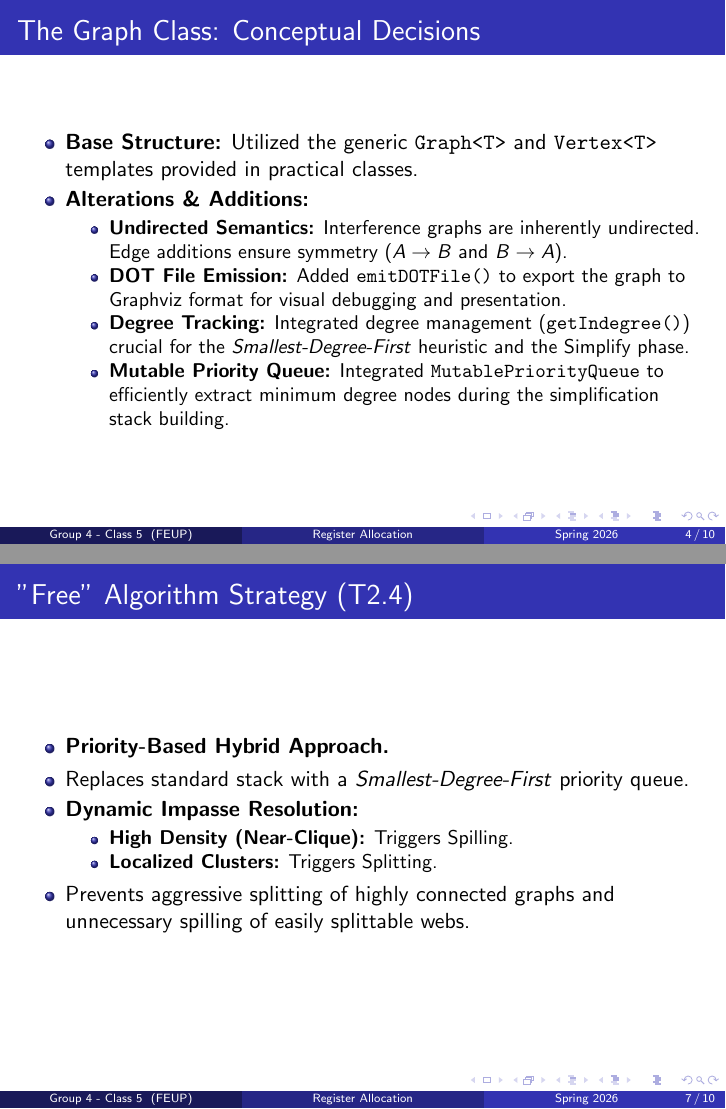
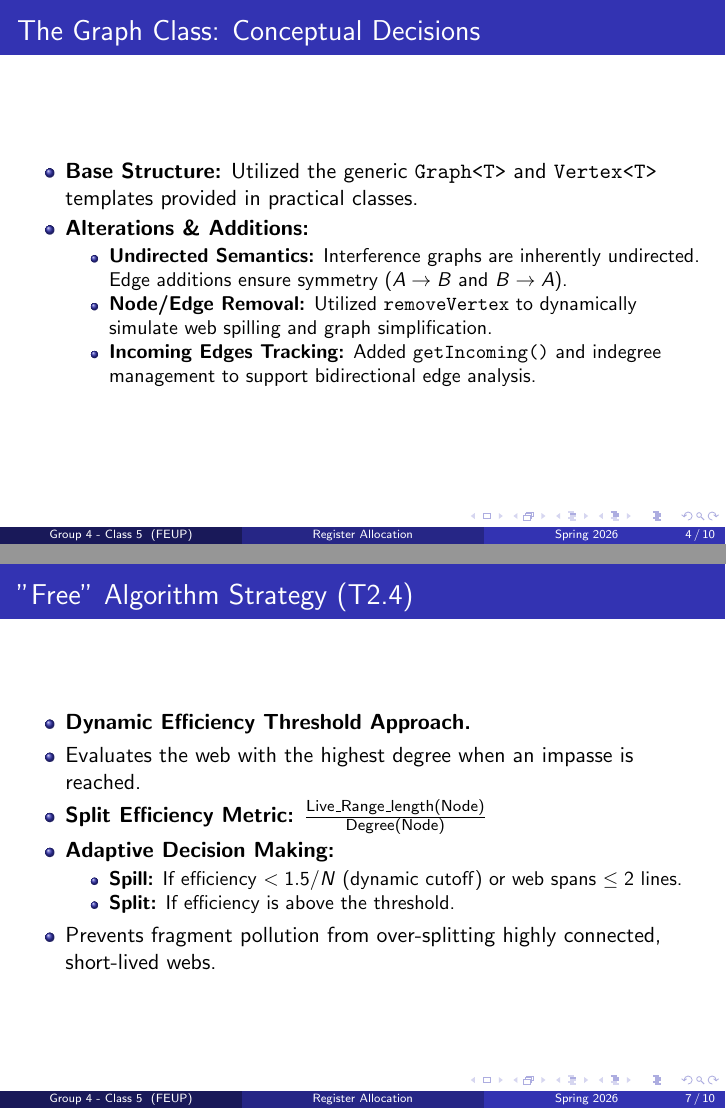
Before and after one commit to oamiSoriebiR/DA-project2, LaTeX slides (presentation/presentation.tex): pages 4 and 7 of 10, joined at a grey line. Compiled offline with pdfLaTeX.

Commit message:
docs: update presentation slides with refined graph algorithm strategies and split efficiency metrics

```diff
--- a/presentation/presentation.tex
+++ b/presentation/presentation.tex
@@ -41,9 +41,8 @@
         \item \textbf{Alterations \& Additions:}
         \begin{itemize}
             \item \textbf{Undirected Semantics:} Interference graphs are inherently undirected. Edge additions ensure symmetry ($A \rightarrow B$ and $B \rightarrow A$).
-            \item \textbf{DOT File Emission:} Added \texttt{emitDOTFile()} to export the graph to Graphviz format for visual debugging and presentation.
-            \item \textbf{Degree Tracking:} Integrated degree management (\texttt{getIndegree()}) crucial for the \textit{Smallest-Degree-First} heuristic and the Simplify phase.
-            \item \textbf{Mutable Priority Queue:} Integrated \texttt{MutablePriorityQueue} to efficiently extract minimum degree nodes during the simplification stack building.
+            \item \textbf{Node/Edge Removal:} Utilized \texttt{removeVertex} to dynamically simulate web spilling and graph simplification.
+            \item \textbf{Incoming Edges Tracking:} Added \texttt{getIncoming()} and indegree management to support bidirectional edge analysis.
         \end{itemize}
     \end{itemize}
 \end{frame}
@@ -76,14 +75,15 @@
 
 \begin{frame}{"Free" Algorithm Strategy (T2.4)}
     \begin{itemize}
-        \item \textbf{Priority-Based Hybrid Approach.}
-        \item Replaces standard stack with a \textit{Smallest-Degree-First} priority queue.
-        \item \textbf{Dynamic Impasse Resolution:}
+        \item \textbf{Dynamic Efficiency Threshold Approach.}
+        \item Evaluates the web with the highest degree when an impasse is reached.
+        \item \textbf{Split Efficiency Metric:} $\frac{\text{Live\_Range\_length(Node)}}{\text{Degree(Node)}}$
+        \item \textbf{Adaptive Decision Making:}
         \begin{itemize}
-            \item \textbf{High Density (Near-Clique):} Triggers Spilling.
-            \item \textbf{Localized Clusters:} Triggers Splitting.
+            \item \textbf{Spill:} If efficiency $< 1.5 / N$ (dynamic cutoff) or web spans $\le 2$ lines.
+            \item \textbf{Split:} If efficiency is above the threshold.
         \end{itemize}
-        \item Prevents aggressive splitting of highly connected graphs and unnecessary spilling of easily splittable webs.
+        \item Prevents fragment pollution from over-splitting highly connected, short-lived webs.
     \end{itemize}
 \end{frame}
 
```
Also changed, not shown: presentation/presentation.pdf, presentation/presentation.tex (2 more changed lines), 1 other file.
